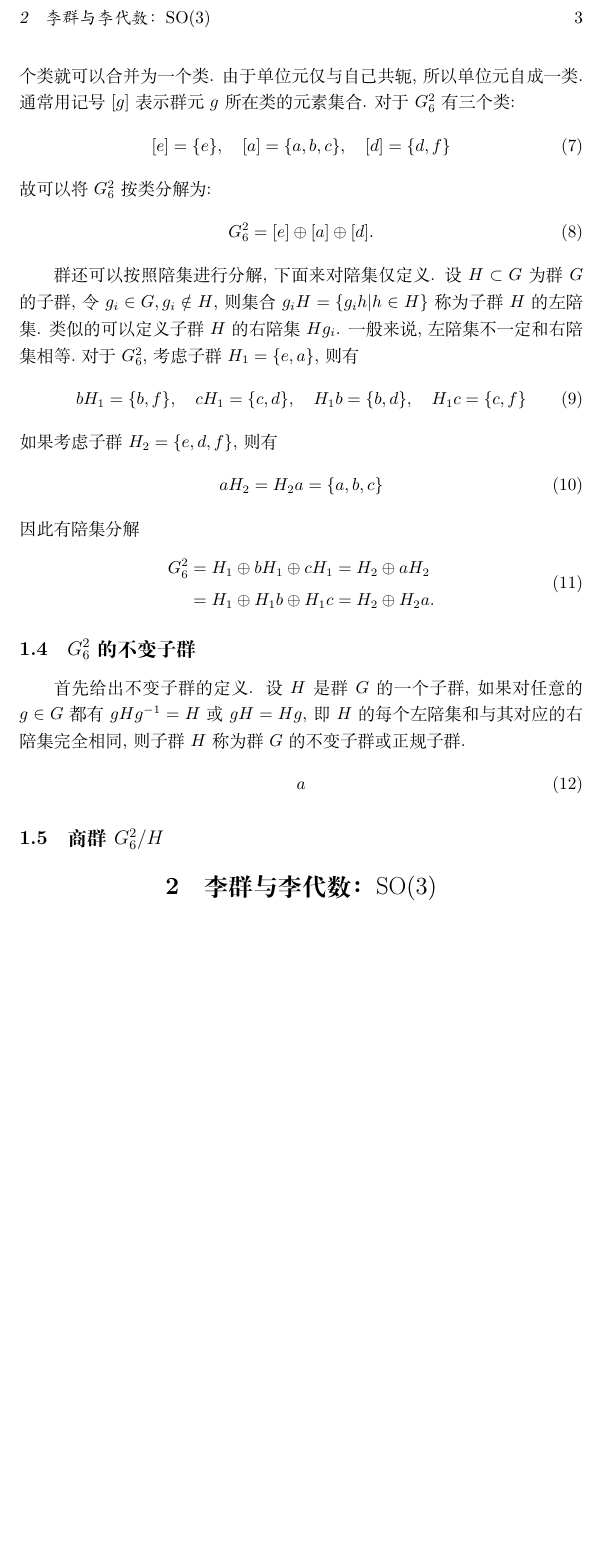
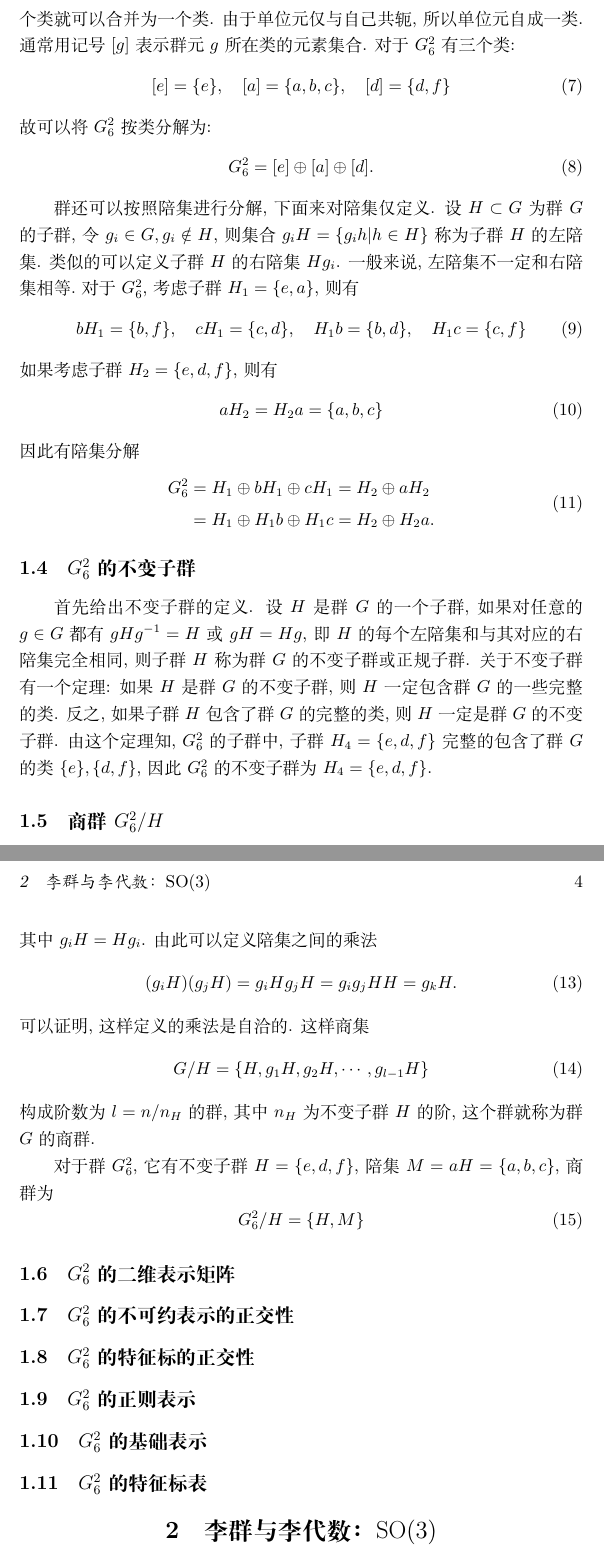
Before and after one commit to Scicomath/group-homework, a LaTeX document (group.tex): part of page 3 of 3 before the commit and two parts of pages 3 and 4 of 4 after it, the two joined at a grey line, cut so that both start at the same text, the shorter picture padded with empty space. Compiled offline with XeLaTeX.

Commit message:
完成商群部分

```diff
--- a/group.tex
+++ b/group.tex
@@ -114,12 +114,39 @@ G_6^2 &= H_1 \oplus b H_1 \oplus c H_1 = H_2 \oplus a H_2 \\
 \end{split}
 \end{equation}
 \subsection{$G_6^2$的不变子群}
-首先给出不变子群的定义. 设$H$是群$G$的一个子群, 如果对任意的$g \in G$都有$gHg^{-1}=H$或$gH = Hg$, 即$H$的每个左陪集和与其对应的右陪集完全相同, 则子群$H$称为群$G$的不变子群或正规子群.%由上一节可知, $G_6^2$的不变子群为$H_2 = \{e, d, f\}$,因为
+首先给出不变子群的定义. 设$H$是群$G$的一个子群, 如果对任意的$g \in G$都有$gHg^{-1}=H$或$gH = Hg$, 即$H$的每个左陪集和与其对应的右陪集完全相同, 则子群$H$称为群$G$的不变子群或正规子群. 关于不变子群有一个定理: 如果$H$是群$G$的不变子群,则$H$一定包含群$G$的一些完整的类. 反之, 如果子群$H$包含了群$G$的完整的类, 则$H$一定是群$G$的不变子群. 由这个定理知, $G_6^2$的子群中,子群$H_4 = \{e, d, f\}$完整的包含了群$G$的类$\{e\}, \{d, f\}$, 因此$G_6^2$的不变子群为$H_4 = \{e, d, f\}$.
+
+\subsection{商群$G_6^2 / H$}
+如果群$H$是群$G$的不变子群, 则可将群$G$分解为下列陪集的直和:
 \begin{equation}
-a
+G = H \oplus g_1 H \oplus g_2 H \oplus \cdots \oplus g_{l-1}H,
+\end{equation}
+其中$g_i H = H g_i$. 由此可以定义陪集之间的乘法
+\begin{equation}
+(g_i H)(g_j H) = g_i H g_j H = g_i g_j H H = g_k H.
+\end{equation}
+可以证明,这样定义的乘法是自洽的. 这样商集
+\begin{equation}
+G / H = \{H, g_1 H, g_2 H, \cdots , g_{l-1} H\}
+\end{equation}
+构成阶数为$l = n / n_H$的群, 其中$n_H$为不变子群$H$的阶, 这个群就称为群$G$的商群.
+
+对于群$G_6^2$, 它有不变子群$H = \{e, d, f\}$, 陪集$M = a H = \{a, b, c\}$,商群为
+\begin{equation}
+G_6^2 / H = \{H,M\}
 \end{equation}
 
-\subsection{商群$G_6^2 / H$}
+\subsection{$G_6^2$的二维表示矩阵}
+
+\subsection{$G_6^2$的不可约表示的正交性}
+
+\subsection{$G_6^2$的特征标的正交性}
+
+\subsection{$G_6^2$的正则表示}
+
+\subsection{$G_6^2$的基础表示}
+
+\subsection{$G_6^2$的特征标表}
 
 \section{李群与李代数：$\mathrm{SO}(3)$}
 测试2
```
Also changed, not shown: group.pdf.
